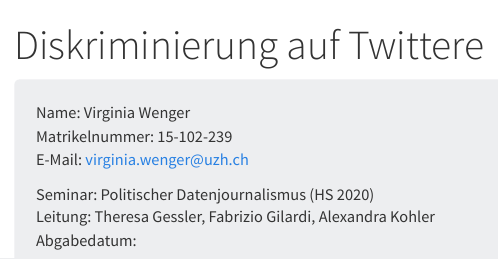
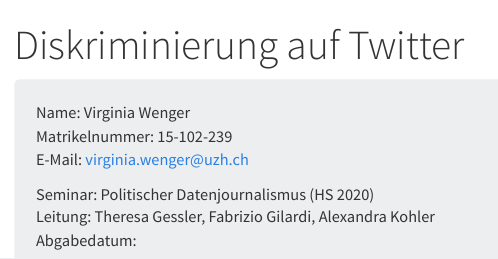
Before and after one commit to VirginiaWe/Blogbeitrag, an R Markdown document (Blogbeitrag_Code.Rmd): the page in a window 1100 px wide, from its top. Rendered offline with R 4.5, knitr and Pandoc, with nearby package versions.

Commit message:
commit to push to github

```diff
--- a/Blogbeitrag_Code.Rmd
+++ b/Blogbeitrag_Code.Rmd
@@ -1,5 +1,5 @@
 ---
-title: "Diskriminierung auf Twittere"
+title: "Diskriminierung auf Twitter"
 output:
   html_document:
     theme: cosmo
```
